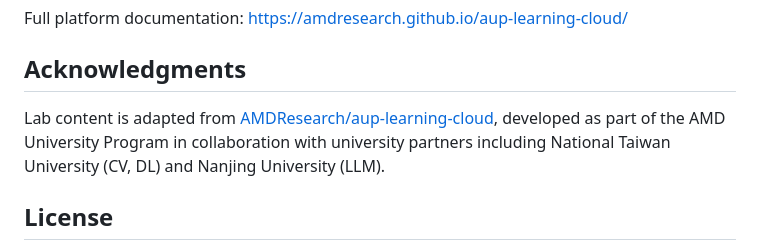
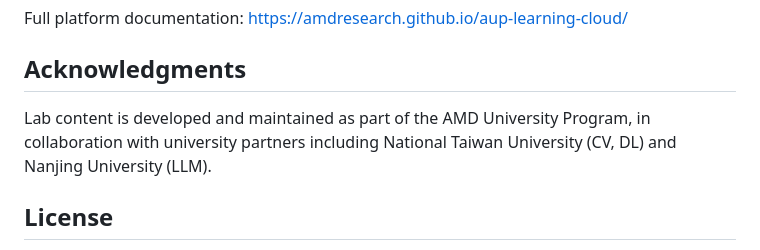
Before and after one commit to AMDResearch/aup-teaching-labs, a Markdown page: README.md, the part around the change. GitHub-like rendering.

Commit message:
Update Acknowledgments to remove upstream sourcing note
Labs are no longer sourced from aup-learning-cloud; keep the AMD University
Program and university partner credits.

Co-authored-by: Cursor <cursoragent@cursor.com>

```diff
--- a/README.md
+++ b/README.md
@@ -61,7 +61,7 @@ Full platform documentation: [https://amdresearch.github.io/aup-learning-cloud/]
 
 ## Acknowledgments
 
-Lab content is adapted from [AMDResearch/aup-learning-cloud](https://github.com/AMDResearch/aup-learning-cloud), developed as part of the AMD University Program in collaboration with university partners including National Taiwan University (CV, DL) and Nanjing University (LLM).
+Lab content is developed and maintained as part of the AMD University Program, in collaboration with university partners including National Taiwan University (CV, DL) and Nanjing University (LLM).
 
 ## License
 
```
